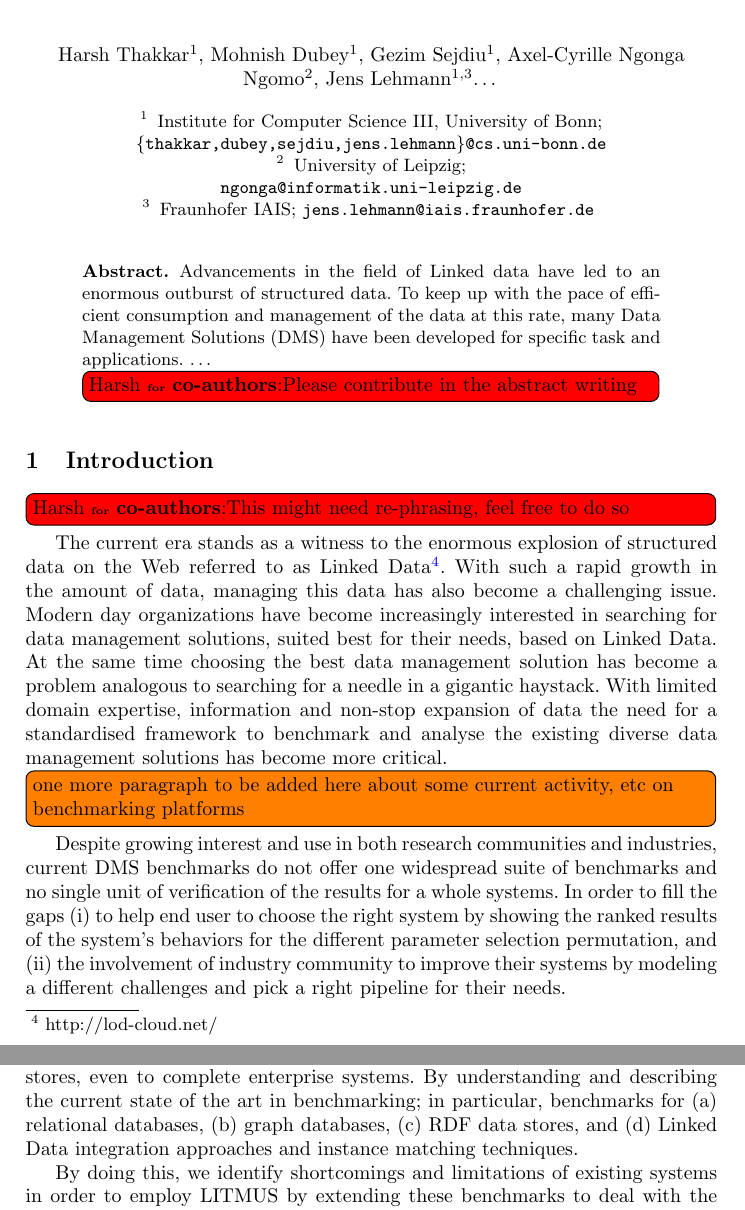
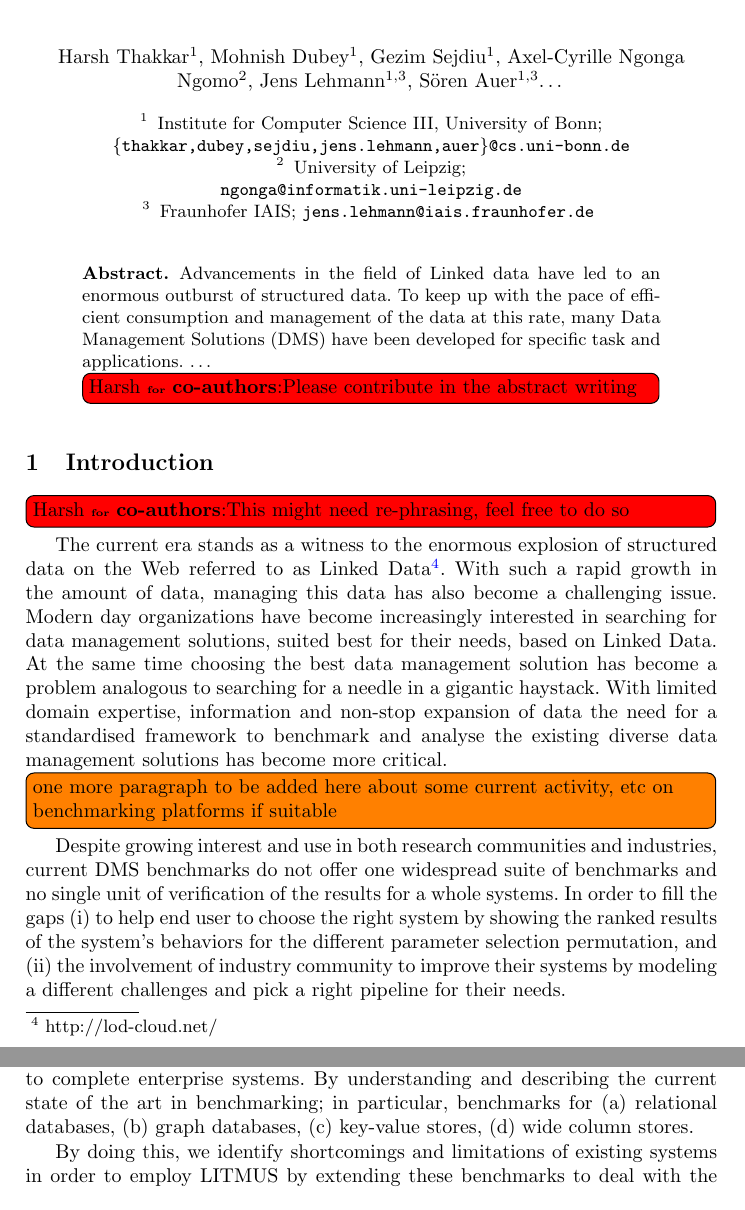
Before and after one commit to harsh9t/LITMUS_workshop_paper_BLINK, a LaTeX paper (llncs.tex): two parts of pages 1 and 2 of 8, joined at a grey line, cut so that both start at the same text. Compiled offline with pdfLaTeX.

Commit message:
begin of revision

```diff
--- a/llncs.tex
+++ b/llncs.tex
@@ -66,10 +66,10 @@
 \title{LITMUS: An Open Extensible Platform for Benchmarking RDF Data Management Solutions}
 
 
-\author{Harsh Thakkar\inst{1}, Mohnish Dubey\inst{1}, Gezim Sejdiu\inst{1}, Axel-Cyrille Ngonga Ngomo\inst{2}, Jens Lehmann\inst{1,3}\dots }
+\author{Harsh Thakkar\inst{1}, Mohnish Dubey\inst{1}, Gezim Sejdiu\inst{1}, Axel-Cyrille Ngonga Ngomo\inst{2}, Jens Lehmann\inst{1,3}, S\"{o}ren Auer\inst{1,3}\dots}
 \institute{
 	Institute for Computer Science III, University of Bonn;\\
-	\email{\{thakkar,dubey,sejdiu,jens.lehmann\}@cs.uni-bonn.de}
+	\email{\{thakkar,dubey,sejdiu,jens.lehmann,auer\}@cs.uni-bonn.de}
 	\and
 	University of Leipzig;\\
 	\email{ngonga@informatik.uni-leipzig.de}
@@ -93,7 +93,7 @@ Advancements in the field of Linked data have led to an enormous outburst of str
 
     The current era stands as a witness to the enormous explosion of structured data on the Web referred to as Linked Data\footnote{http://lod-cloud.net/}. With such a rapid growth in the amount of data, managing this data has also become a challenging issue. Modern day organizations have become increasingly interested in searching for data management solutions, suited best for their needs, based on Linked Data. At the same time choosing the best data management solution has become a problem analogous to searching for a needle in a gigantic haystack. With limited domain expertise, information and non-stop expansion of data the need for a standardised framework to benchmark and analyse the existing diverse data management solutions has become more critical.
 
-    \todoinline{one more paragraph to be added here about some current activity, etc on benchmarking platforms}
+    \todoinline{one more paragraph to be added here about some current activity, etc on benchmarking platforms if suitable}
     Despite growing interest and use in both research communities and industries, current DMS benchmarks do not offer one widespread suite of benchmarks and no single unit of verification of the results for a whole systems. In order to fill the gaps (i) to help end user to choose the right system by showing the ranked results of the system's behaviors for the different parameter selection permutation, and (ii) the involvement of industry community to improve their systems by modeling a different challenges and pick a right pipeline for their needs.
 
     In this paper we present LITMUS, an open extensible solution towards benchmarking a wide variety of NoSQL data management solutions (DMS). LITMUS is focused to to support organizations/institutions which aspire to use Linked Data management technologies in a wide spectrum of applications and magnitudes.
@@ -113,7 +113,7 @@ Advancements in the field of Linked data have led to an enormous outburst of str
 \section{Related work}\label{relwork}
 
     Benchmarking is widely used for evaluating data stores, and benchmarks exist for a variety of levels of abstraction, from the data graphs, to the triple stores, even to complete enterprise systems.
-    By understanding and describing the current state of the art in benchmarking; in particular, benchmarks for (a) relational databases, (b) graph databases, (c) RDF data stores, and (d) Linked Data integration approaches and instance matching techniques.
+    By understanding and describing the current state of the art in benchmarking; in particular, benchmarks for (a) relational databases, (b) graph databases, (c) key-value stores, (d) wide column stores.
 
     By doing this, we identify shortcomings and limitations of existing systems in order to employ LITMUS by extending these benchmarks to deal with the challenges forces by new systems.
     Thus, in addition to surveying existing work, we intend to focus mainly on the purpose and scope of the benchmarks.
```
